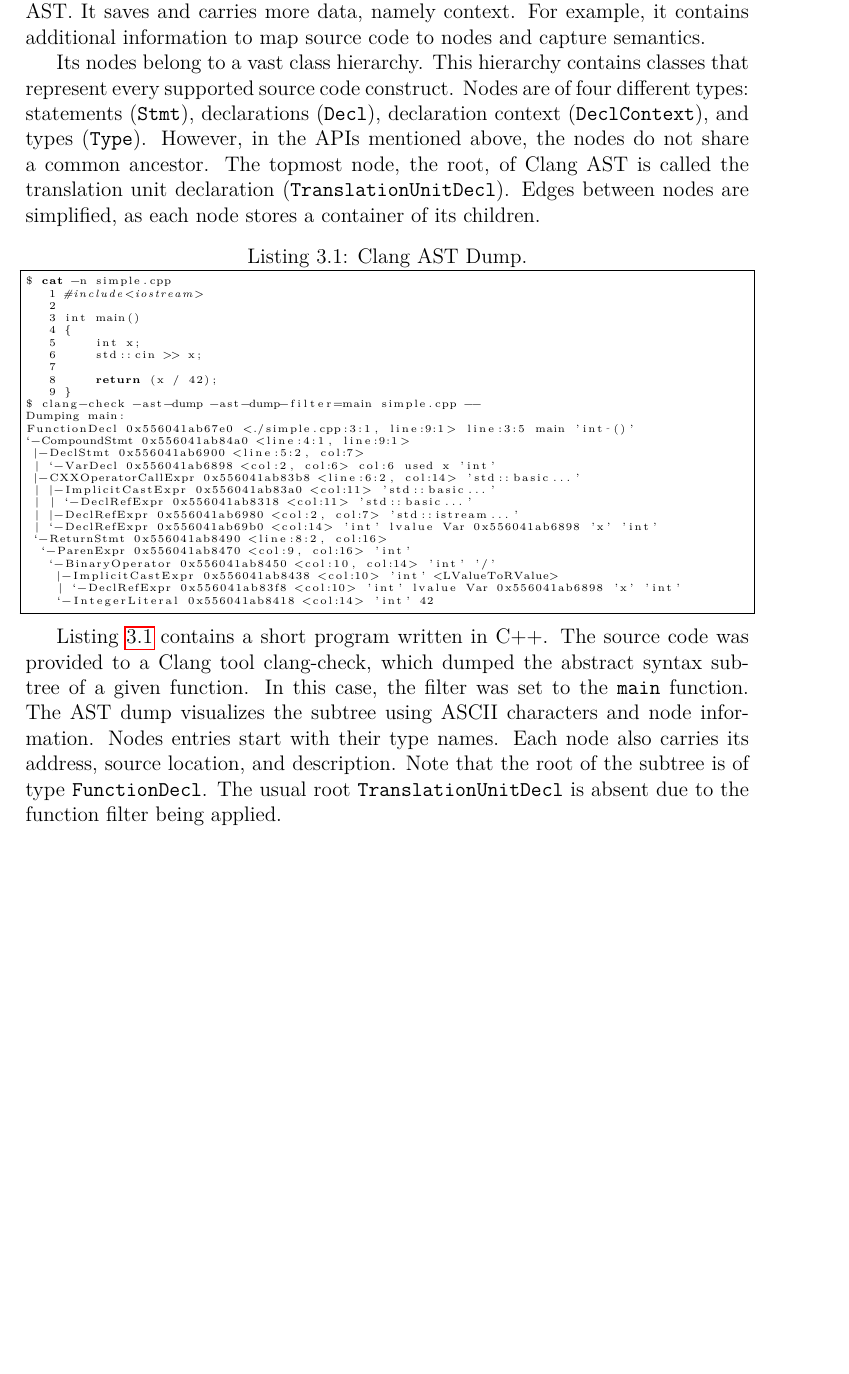
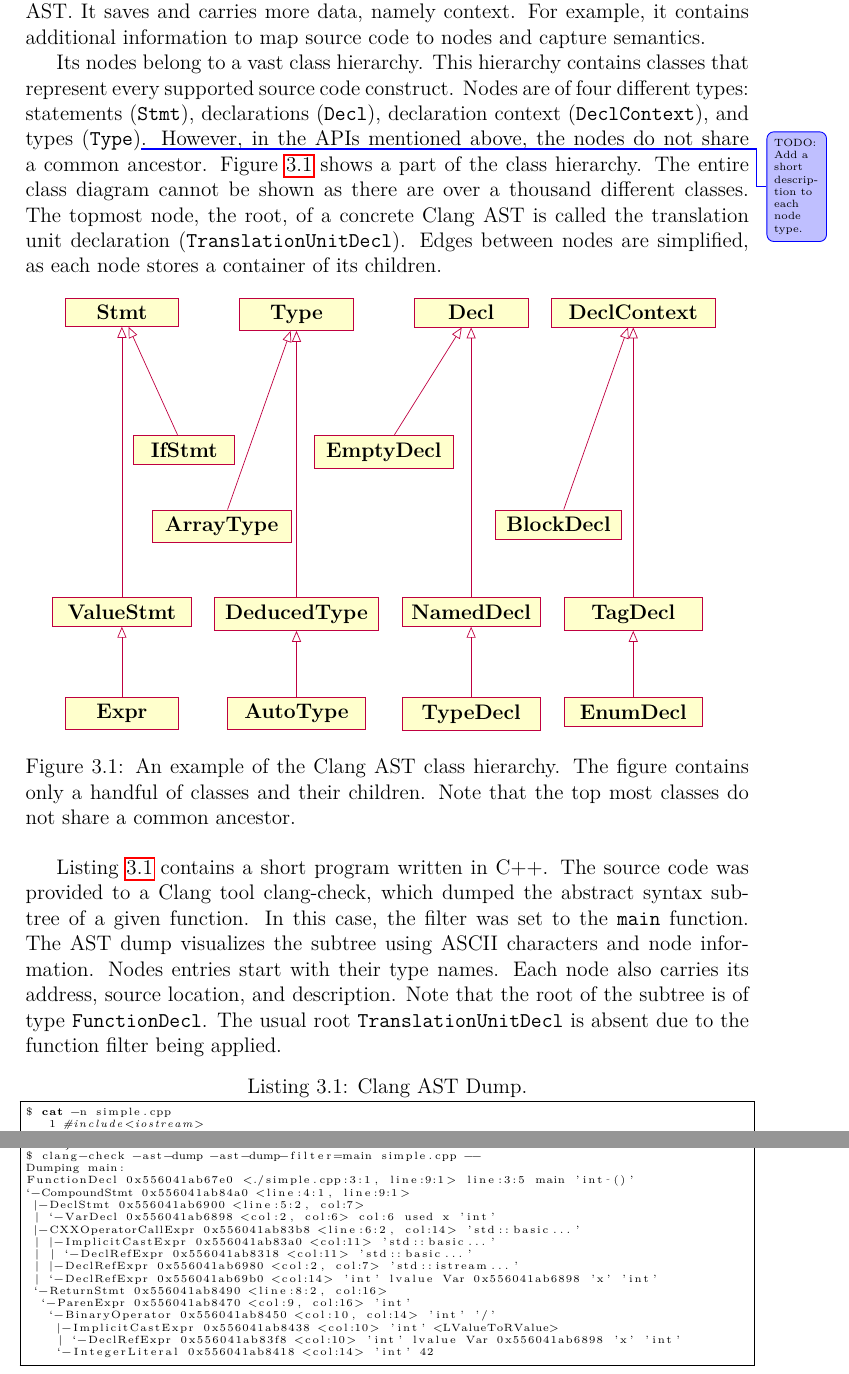
Before and after one commit to leskovde/AutoPIE, a LaTeX thesis (thesis/source/thesis.tex, which reads thesis/source/chap03_clang.tex, thesis/source/macros.tex): part of page 21 of 31 before the commit and two parts of pages 21 and 22 of 32 after it, the two joined at a grey line, cut so that both start at the same text, the shorter picture padded with empty space. Compiled offline with pdfLaTeX.

Commit message:
Added the AST's class diagram

```diff
--- a/thesis/source/chap03_clang.tex
+++ b/thesis/source/chap03_clang.tex
@@ -158,13 +158,96 @@ This hierarchy contains classes that represent every supported
 source code construct.
 Nodes are of four different types: statements (\icode{Stmt}),
 declarations (\icode{Decl}), declaration context (\icode{DeclContext}),
-and types (\icode{Type}).
+and types (\icode{Type})\change{TODO: Add a short description to each node type.}.
 However, in the APIs mentioned above, the nodes do not share
 a common ancestor.
-The topmost node, the root, of Clang AST is called the translation
+Figure~\ref{dia:ast} shows a part of the class hierarchy.
+The entire class diagram cannot be shown as there are over a thousand
+different classes.
+The topmost node, the root, of a concrete Clang AST is called the translation
 unit declaration (\icode{TranslationUnitDecl}).
 Edges between nodes are simplified, as each node stores
 a container of its children.
+
+\begin{figure}[h]\centering
+\begin{tikzpicture}
+	\begin{class}[text width=2cm]{Stmt}{-5.5, 0}
+	\end{class}
+
+	\begin{class}[text width=2.5cm]{ValueStmt}{-5.5, -6}
+		\inherit{Stmt}
+	\end{class}
+
+	\begin{class}[text width=2cm]{Expr}{-5.5, -8}
+		\inherit{ValueStmt}
+	\end{class}
+
+	\begin{class}[text width=1.75cm]{IfStmt}{-4.25, -2.75}
+		\inherit{Stmt}
+	\end{class}
+
+	\begin{class}[text width=2cm]{Type}{-2, 0}
+	\end{class}
+
+	\begin{class}[text width=2.5cm]{ArrayType}{-3.5, -4.25}
+		\inherit{Type}
+	\end{class}
+
+	\begin{class}[text width=3cm]{DeducedType}{-2, -6}
+		\inherit{Type}
+	\end{class}
+
+	\begin{class}[text width=2.5cm]{AutoType}{-2, -8}
+		\inherit{DeducedType}
+	\end{class}
+
+	\begin{class}[text width=2cm]{Decl}{1.5, 0}
+	\end{class}
+
+	\begin{class}[text width=2.5cm]{EmptyDecl}{-0.25, -2.75}
+		\inherit{Decl}
+	\end{class}
+
+	\begin{class}[text width=2.5cm]{NamedDecl}{1.5, -6}
+		\inherit{Decl}
+	\end{class}
+
+	\begin{class}[text width=2.5cm]{TypeDecl}{1.5, -8}
+		\inherit{NamedDecl}
+	\end{class}
+
+	\begin{class}[text width=3cm]{DeclContext}{4.75, 0}
+	\end{class}
+
+	\begin{class}[text width=2.25cm]{BlockDecl}{3.25, -4.25}
+		\inherit{DeclContext}
+	\end{class}
+
+	\begin{class}[text width=2.5cm]{TagDecl}{4.75, -6}
+		\inherit{DeclContext}
+	\end{class}
+
+	\begin{class}[text width=2.5cm]{EnumDecl}{4.75, -8}
+		\inherit{TagDecl}
+	\end{class}
+\end{tikzpicture}
+\caption{An example of the Clang AST class hierarchy.
+The figure contains only a handful of classes and their children.
+Note that the top most classes do not share a common ancestor.}
+\label{dia:ast}
+\end{figure}
+
+Listing~\ref{lst:astdump} contains a short program written in C++.
+The source code was provided to a Clang tool clang-check, which
+dumped the abstract syntax subtree of a given function.
+In this case, the filter was set to the \icode{main} function.
+The AST dump visualizes the subtree using ASCII characters
+and node information.
+Nodes entries start with their type names.
+Each node also carries its address, source location, and description.
+Note that the root of the subtree is of type \icode{FunctionDecl}.
+The usual root \icode{TranslationUnitDecl} is absent due to the function
+filter being applied.
 
 \begin{lstlisting}[caption=Clang AST Dump., language=bash,
 label={lst:astdump}, basicstyle=\tiny, numbers=none]
@@ -196,18 +279,6 @@ FunctionDecl 0x556041ab67e0 <./simple.cpp:3:1, line:9:1> line:3:5 main 'int ()'
         | `-DeclRefExpr 0x556041ab83f8 <col:10> 'int' lvalue Var 0x556041ab6898 'x' 'int'
         `-IntegerLiteral 0x556041ab8418 <col:14> 'int' 42
 \end{lstlisting}
-
-Listing~\ref{lst:astdump} contains a short program written in C++.
-The source code was provided to a Clang tool clang-check, which
-dumped the abstract syntax subtree of a given function.
-In this case, the filter was set to the \icode{main} function.
-The AST dump visualizes the subtree using ASCII characters
-and node information.
-Nodes entries start with their type names.
-Each node also carries its address, source location, and description.
-Note that the root of the subtree is of type \icode{FunctionDecl}.
-The usual root \icode{TranslationUnitDecl} is absent due to the function
-filter being applied.
 
 The Clang AST attempts to represent the source code as faithfully
 as possible.
--- a/thesis/source/macros.tex
+++ b/thesis/source/macros.tex
@@ -101,6 +101,9 @@
 	literate={\ \ }{{\ }}1
 }
 
+%%% UML diagrams
+\usepackage[simplified]{pgf-umlcd}
+
 %%% Todo notes
 \usepackage{xargs}	% Use more than one optional parameter in a new commands
 \usepackage[colorinlistoftodos,prependcaption,textsize=tiny]{todonotes}
```
Also changed, not shown: thesis/source/thesis.pdf, 1 other file.
